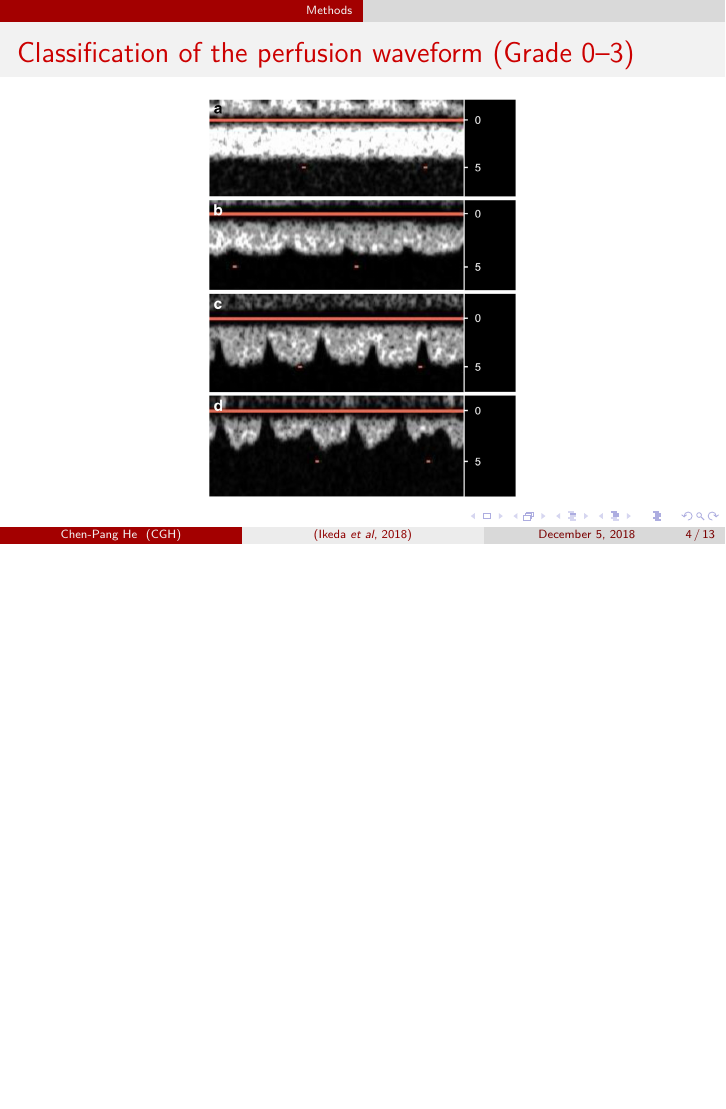
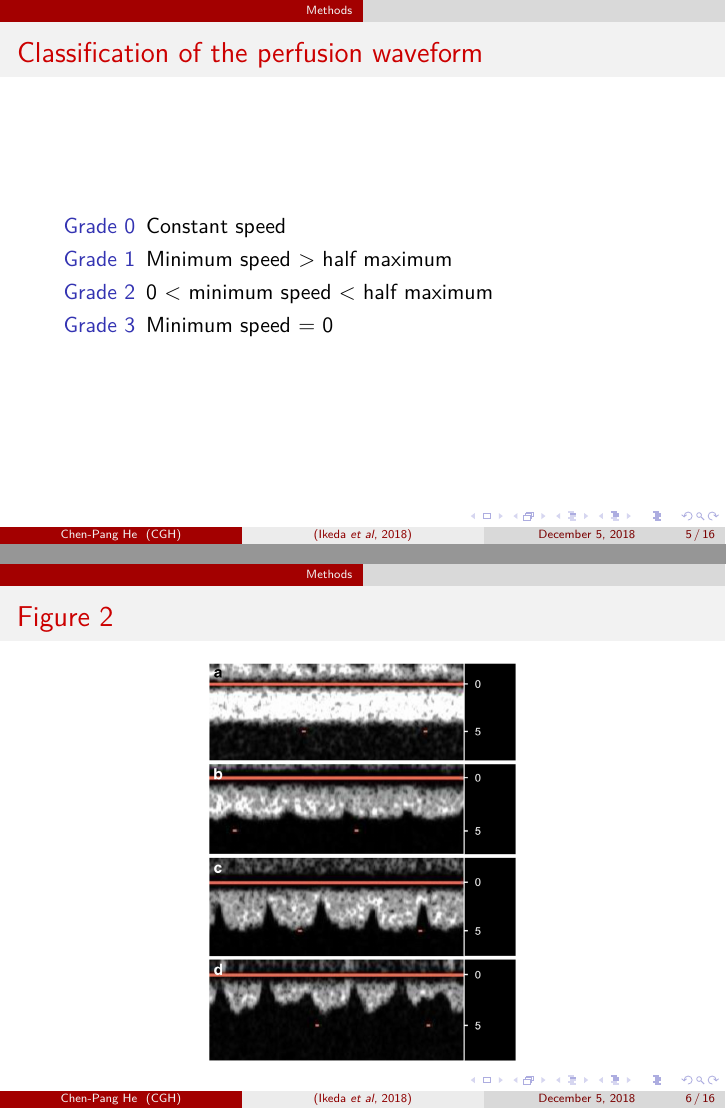
Before and after one commit to jdh8/CGH-Pediatry-Ikeda-2014, LaTeX slides (Ikeda-2014.tex): page 4 of 13 before the commit and pages 5 and 6 of 16 after it, the two joined at a grey line, the shorter picture padded with empty space. Compiled offline with XeLaTeX; a missing font is replaced by an installed copy or a similar font.

Commit message:
Add descriptions

```diff
--- a/Ikeda-2014.tex
+++ b/Ikeda-2014.tex
@@ -34,5 +41,15 @@
     \solo{F1.png}
 \end{frame}
 
-\begin{frame}{Classification of the perfusion waveform (Grade 0--3)}
+\begin{frame}{Classification of the perfusion waveform}
+    \begin{description}
+        \item[Grade 0] Constant speed
+        \item[Grade 1] Minimum speed > half maximum
+        \item[Grade 2] 0 < minimum speed < half maximum
+        \item[Grade 3] Minimum speed = 0
+    \end{description}
+\end{frame}
+
+\begin{frame}{Figure 2}
     \solo{F2.png}
+\end{frame}
```
Also changed, not shown: Ikeda-2014.tex (18 more changed lines).
